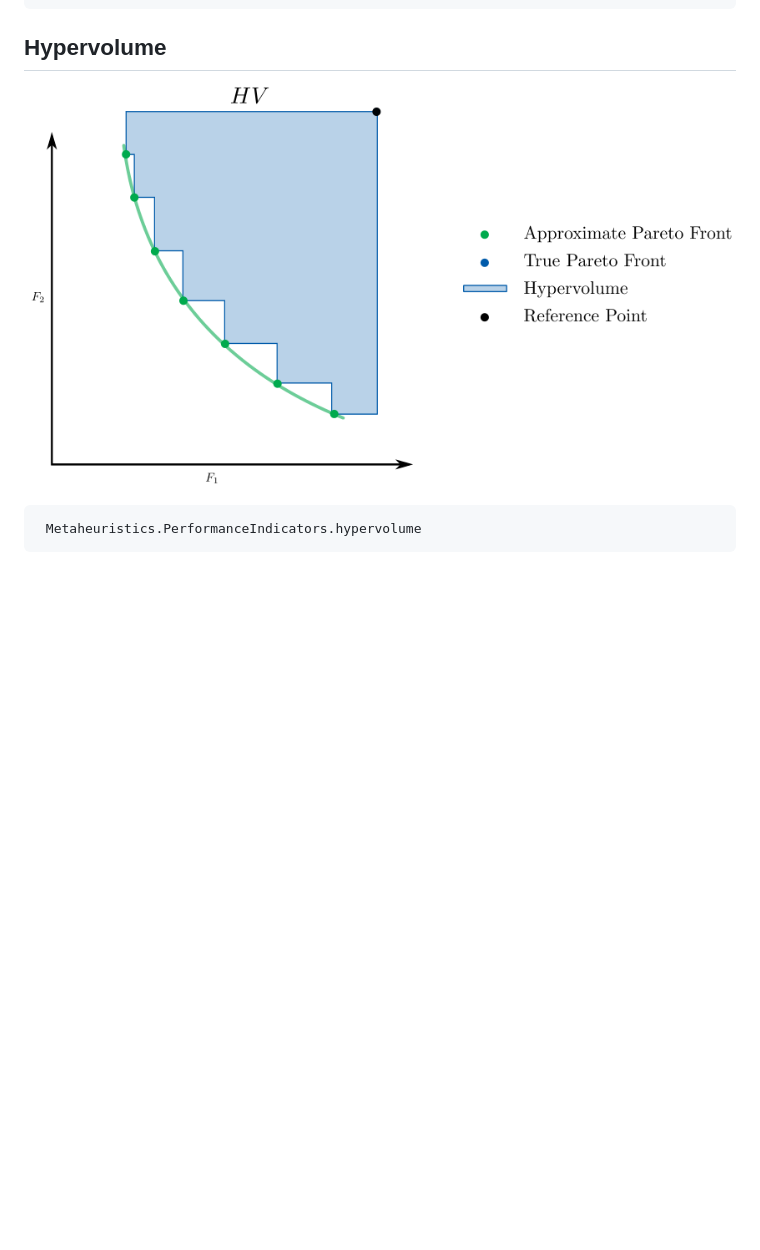
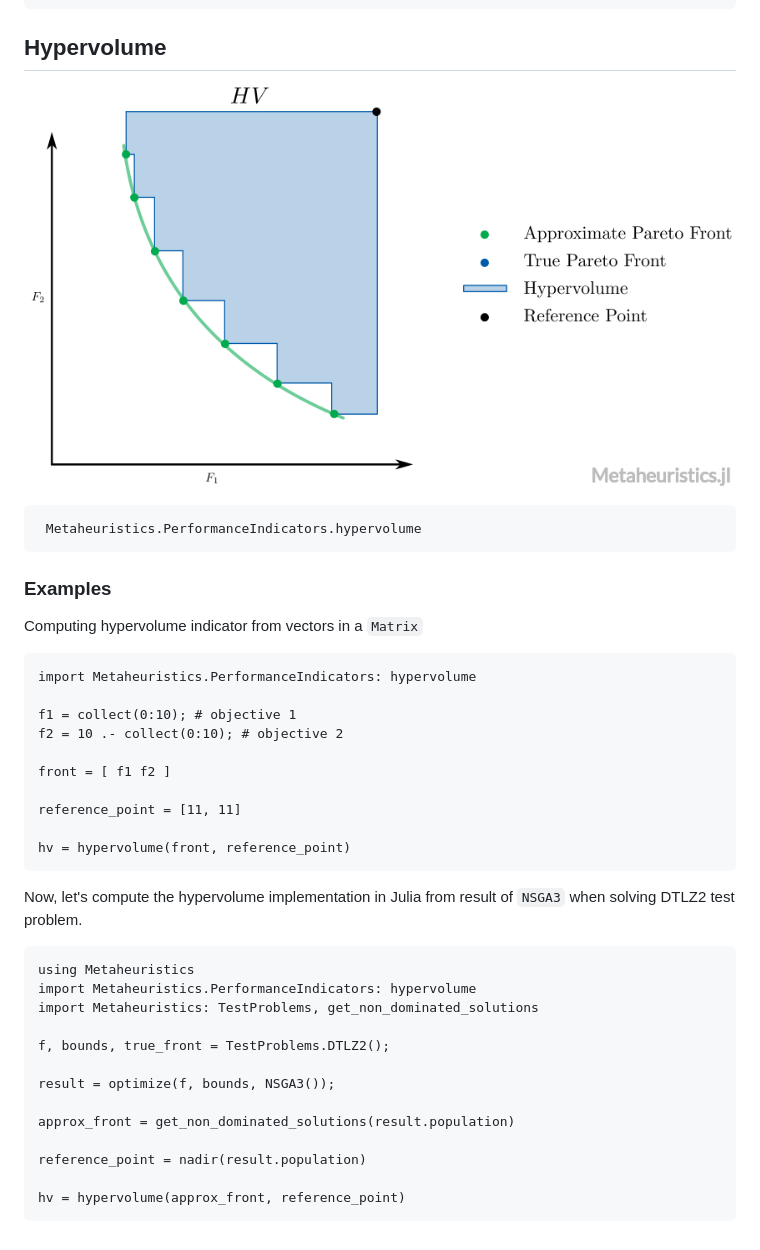
Before and after one commit to jmejia8/Metaheuristics.jl, a Markdown page: docs/src/indicators.md, the part around one of its changes. Rendered like a GitHub page; pictures changed too: docs/src/figs/hv.png; blank space fills up the shorter version.

Commit message:
update figures and some examples

````diff
--- a/docs/src/indicators.md
+++ b/docs/src/indicators.md
@@ -69,3 +74,40 @@ Depth = 3
 ```@docs
  Metaheuristics.PerformanceIndicators.hypervolume
 ```
+
+### Examples
+
+Computing hypervolume indicator from vectors in a `Matrix`
+
+```@repl
+import Metaheuristics.PerformanceIndicators: hypervolume
+
+f1 = collect(0:10); # objective 1
+f2 = 10 .- collect(0:10); # objective 2
+
+front = [ f1 f2 ]
+
+reference_point = [11, 11]
+
+hv = hypervolume(front, reference_point)
+```
+
+Now, let's compute the hypervolume implementation in Julia from result of  `NSGA3`
+when solving DTLZ2 test problem.
+
+
+```@repl
+using Metaheuristics
+import Metaheuristics.PerformanceIndicators: hypervolume
+import Metaheuristics: TestProblems, get_non_dominated_solutions
+
+f, bounds, true_front = TestProblems.DTLZ2();
+
+result = optimize(f, bounds, NSGA3());
+
+approx_front = get_non_dominated_solutions(result.population)
+
+reference_point = nadir(result.population)
+
+hv = hypervolume(approx_front, reference_point)
+```
````
Also changed, not shown: other parts of docs/src/indicators.md (+9 -4 lines), docs/src/figs/performance-indicators.png.
